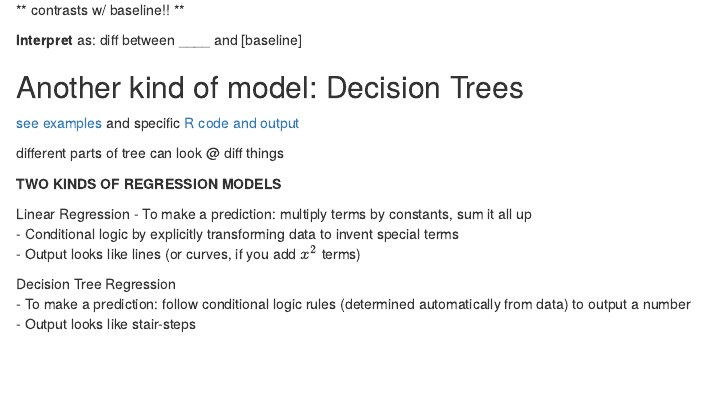
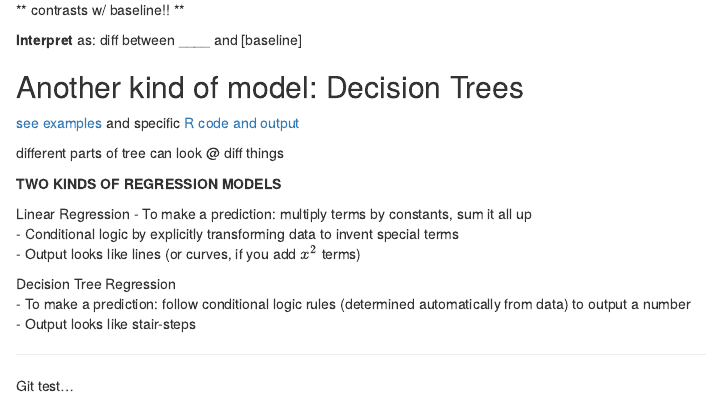
Before and after one commit to kew24/lab08-template, an R Markdown document (lab08-feature-engineering.Rmd): the page in a window 1100 px wide, from 5220 px down. Rendered offline with R 4.5, knitr and Pandoc, with nearby package versions; some code elsewhere in the file could not run offline; common packages that the code uses without loading them are loaded.

Commit message:
git test

```diff
--- a/lab08-feature-engineering.Rmd
+++ b/lab08-feature-engineering.Rmd
@@ -270,3 +270,7 @@ Linear Regression
 Decision Tree Regression
 - To make a prediction: follow conditional logic rules (determined automatically from data) to output a number
 - Output looks like stair-steps
+
+---
+
+Git test...
```
